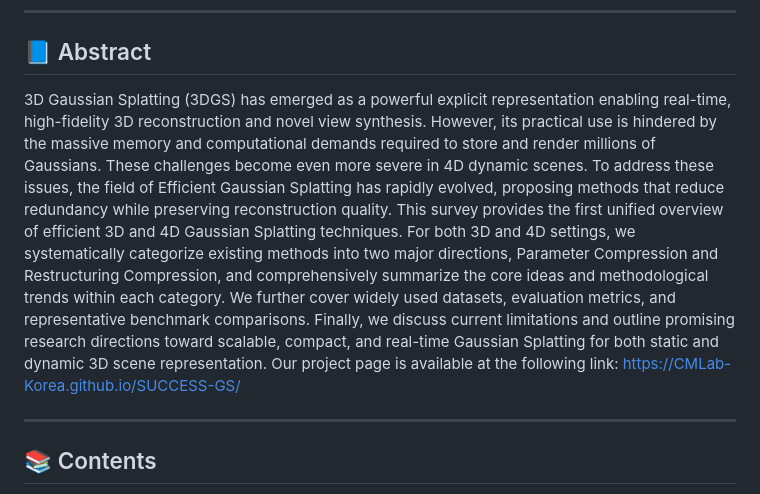
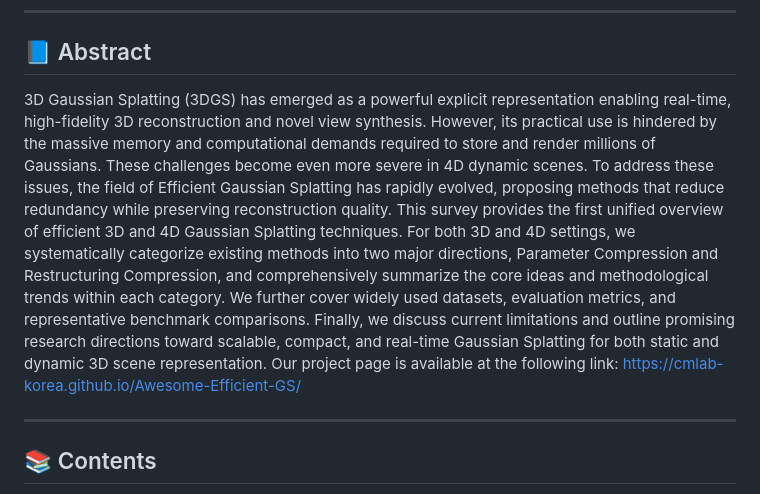
Before and after one commit to CMLab-Korea/Awesome-Efficient-GS, a Markdown page: README.md, the part around the change. GitHub-like rendering.

Commit message:
Update project page link formatting in README
Removed Markdown link formatting from project page URL.

```diff
--- a/README.md
+++ b/README.md
@@ -27,7 +27,7 @@ This repository provides a curated collection of papers, benchmarks, and resourc
 
 ## 📘 Abstract
 
- 3D Gaussian Splatting (3DGS) has emerged as a powerful explicit representation enabling real-time, high-fidelity 3D reconstruction and novel view synthesis. However, its practical use is hindered by the massive memory and computational demands required to store and render millions of Gaussians. These challenges become even more severe in 4D dynamic scenes. To address these issues, the field of Efficient Gaussian Splatting has rapidly evolved, proposing methods that reduce redundancy while preserving reconstruction quality. This survey provides the first unified overview of efficient 3D and 4D Gaussian Splatting techniques. For both 3D and 4D settings, we systematically categorize existing methods into two major directions, Parameter Compression and Restructuring Compression, and comprehensively summarize the core ideas and methodological trends within each category. We further cover widely used datasets, evaluation metrics, and representative benchmark comparisons. Finally, we discuss current limitations and outline promising research directions toward scalable, compact, and real-time Gaussian Splatting for both static and dynamic 3D scene representation. Our project page is available at the following link: [https://CMLab-Korea.github.io/SUCCESS-GS/](https://cmlab-korea.github.io/Awesome-Efficient-GS/)
+ 3D Gaussian Splatting (3DGS) has emerged as a powerful explicit representation enabling real-time, high-fidelity 3D reconstruction and novel view synthesis. However, its practical use is hindered by the massive memory and computational demands required to store and render millions of Gaussians. These challenges become even more severe in 4D dynamic scenes. To address these issues, the field of Efficient Gaussian Splatting has rapidly evolved, proposing methods that reduce redundancy while preserving reconstruction quality. This survey provides the first unified overview of efficient 3D and 4D Gaussian Splatting techniques. For both 3D and 4D settings, we systematically categorize existing methods into two major directions, Parameter Compression and Restructuring Compression, and comprehensively summarize the core ideas and methodological trends within each category. We further cover widely used datasets, evaluation metrics, and representative benchmark comparisons. Finally, we discuss current limitations and outline promising research directions toward scalable, compact, and real-time Gaussian Splatting for both static and dynamic 3D scene representation. Our project page is available at the following link: https://cmlab-korea.github.io/Awesome-Efficient-GS/
 
 
 ---
```
